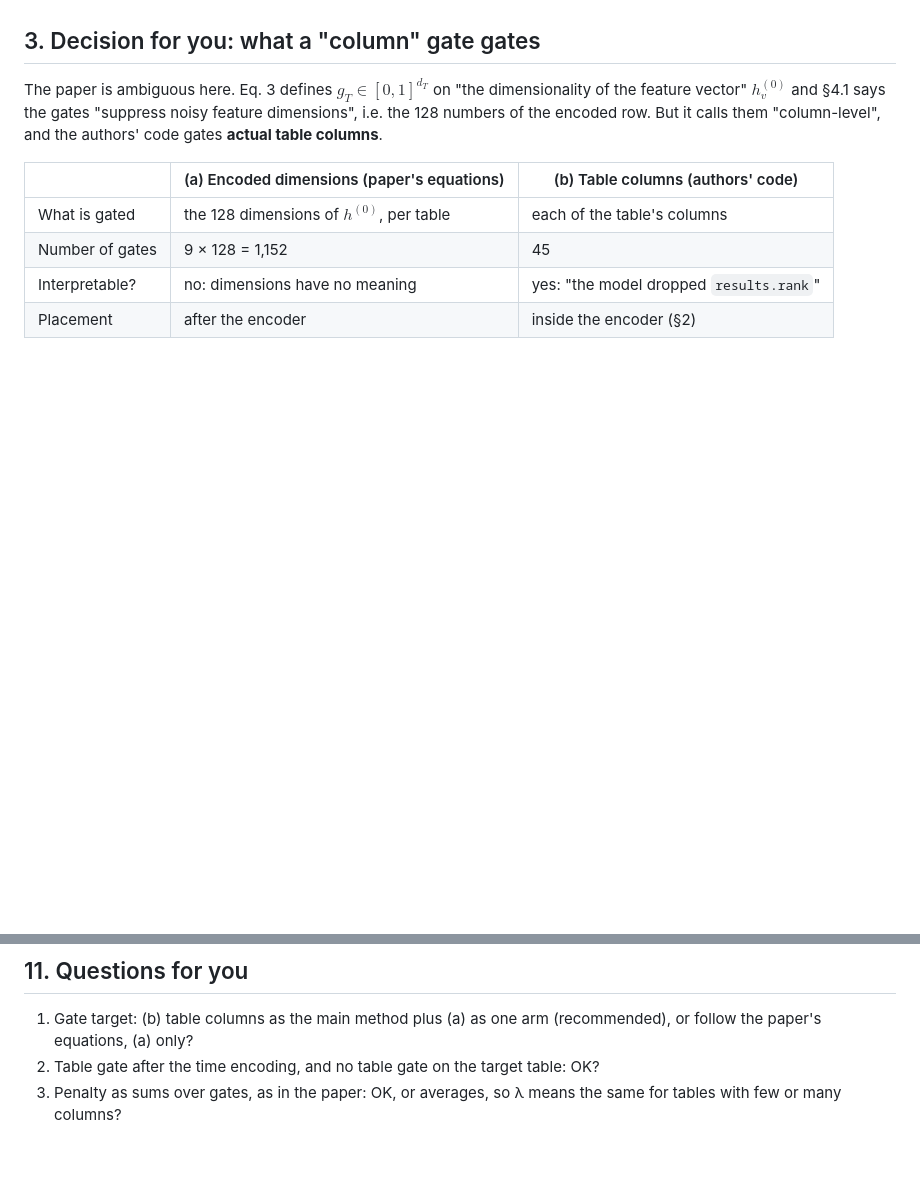
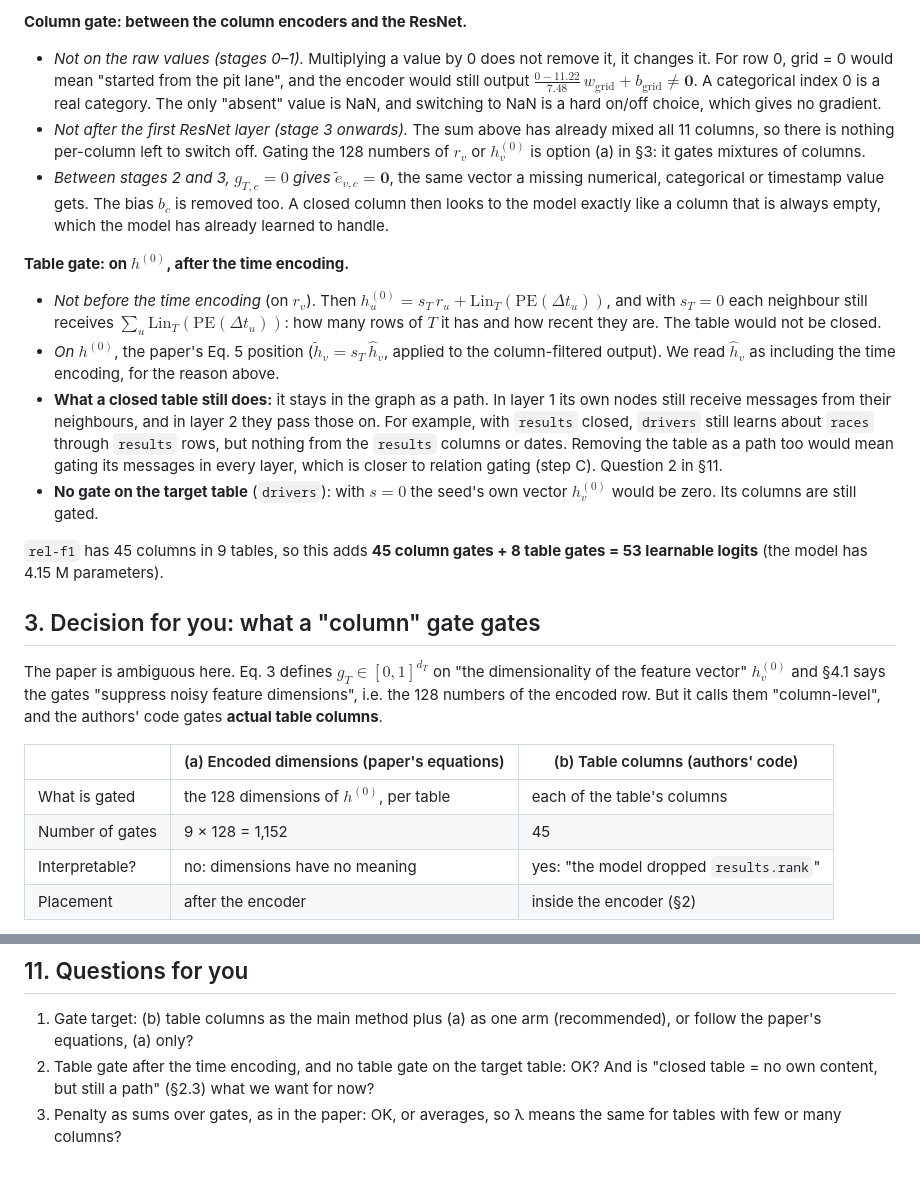
Before and after one commit to HARSHALK2598/cs224w-structural-optimizer, a Markdown page: plans/01-filtering-gates.md, 2 parts joined by grey strips. Rendered like a GitHub page; blank space fills up the shorter version.

```diff
--- a/plans/01-filtering-gates.md
+++ b/plans/01-filtering-gates.md
@@ -53,3 +123,38 @@ batch.tf_dict[T]                         raw columns of table T            [N_T
+**Column gate: between the column encoders and the ResNet.**
+
+- *Not on the raw values (stages 0–1).* Multiplying a value by 0 does not remove it, it
+  changes it. For row 0, grid = 0 would mean "started from the pit lane", and the
+  encoder would still output $\frac{0 - 11.22}{7.48}\, w_\text{grid} + b_\text{grid} \neq \mathbf{0}$.
+  A categorical index 0 is a real category. The only "absent" value is NaN, and
+  switching to NaN is a hard on/off choice, which gives no gradient.
+- *Not after the first ResNet layer (stage 3 onwards).* The sum above has already
+  mixed all 11 columns, so there is nothing per-column left to switch off. Gating the
+  128 numbers of $r_v$ or $h^{(0)}_v$ is option (a) in §3: it gates mixtures of columns.
+- *Between stages 2 and 3, $g_{T,c} = 0$ gives $\tilde e_{v,c} = \mathbf{0}$*, the same
+  vector a missing numerical, categorical or timestamp value gets. The bias $b_c$ is removed too. A closed column then
+  looks to the model exactly like a column that is always empty, which the model has
+  already learned to handle.
+
+**Table gate: on $h^{(0)}$, after the time encoding.**
+
+- *Not before the time encoding* (on $r_v$). Then
+  $h^{(0)}_u = s_T\, r_u + \text{Lin}_T(\text{PE}(\Delta t_u))$, and with $s_T = 0$
+  each neighbour still receives $\sum_u \text{Lin}_T(\text{PE}(\Delta t_u))$: how many
+  rows of $T$ it has and how recent they are. The table would not be closed.
+- *On $h^{(0)}$*, the paper's Eq. 5 position ($\tilde h_v = s_{T}\, \hat h_v$, applied
+  to the column-filtered output). We read $\hat h_v$ as including the time encoding,
+  for the reason above.
+- **What a closed table still does:** it stays in the graph as a path. In layer 1 its
+  own nodes still receive messages from their neighbours, and in layer 2 they pass
+  those on. For example, with `results` closed, `drivers` still learns about `races`
+  through `results` rows, but nothing from the `results` columns or dates. Removing
+  the table as a path too would mean gating its messages in every layer, which is
+  closer to relation gating (step C). Question 2 in §11.
+- **No gate on the target table** (`drivers`): with $s = 0$ the seed's own vector
+  $h^{(0)}_v$ would be zero. Its columns are still gated.
+
+`rel-f1` has 45 columns in 9 tables, so this adds **45 column gates + 8 table gates =
+53 learnable logits** (the model has 4.15 M parameters).
 
 ## 3. Decision for you: what a "column" gate gates
 
@@ -162,6 +267,7 @@ temperature annealing, other tasks.
 
 1. Gate target: (b) table columns as the main method plus (a) as one arm (recommended),
    or follow the paper's equations, (a) only?
-2. Table gate after the time encoding, and no table gate on the target table: OK?
+2. Table gate after the time encoding, and no table gate on the target table: OK? And
+   is "closed table = no own content, but still a path" (§2.3) what we want for now?
 3. Penalty as sums over gates, as in the paper: OK, or averages, so λ means the same
    for tables with few or many columns?
```
Also changed, not shown: other parts of plans/01-filtering-gates.md (+80 -10 lines).
